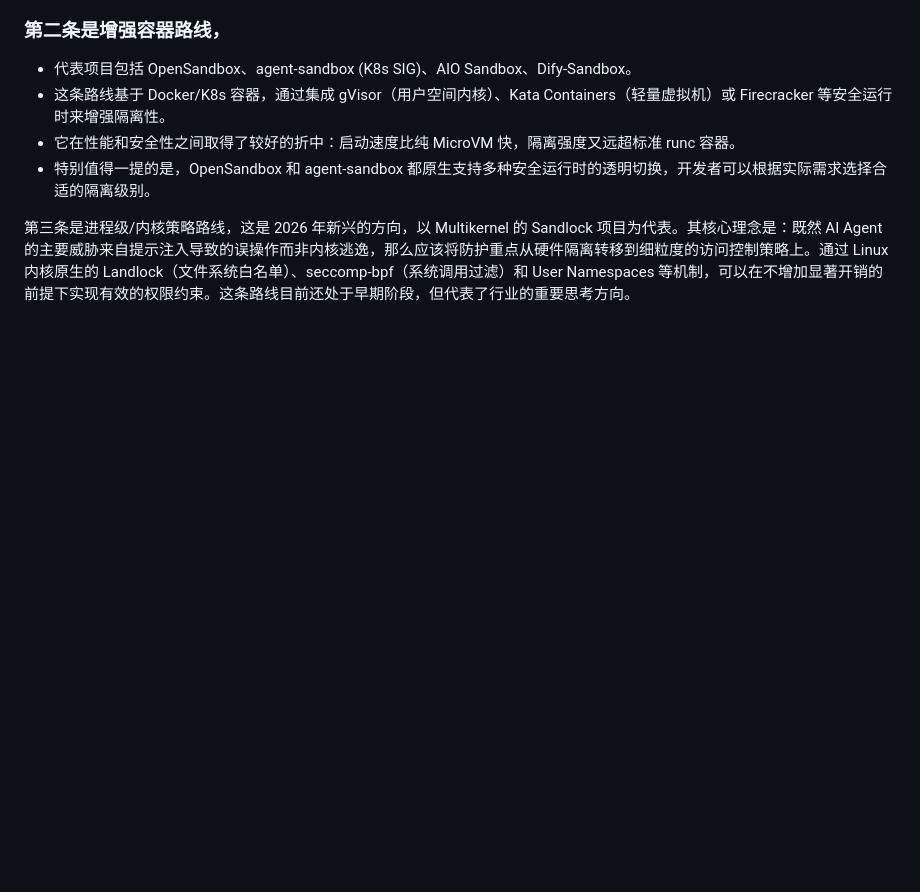
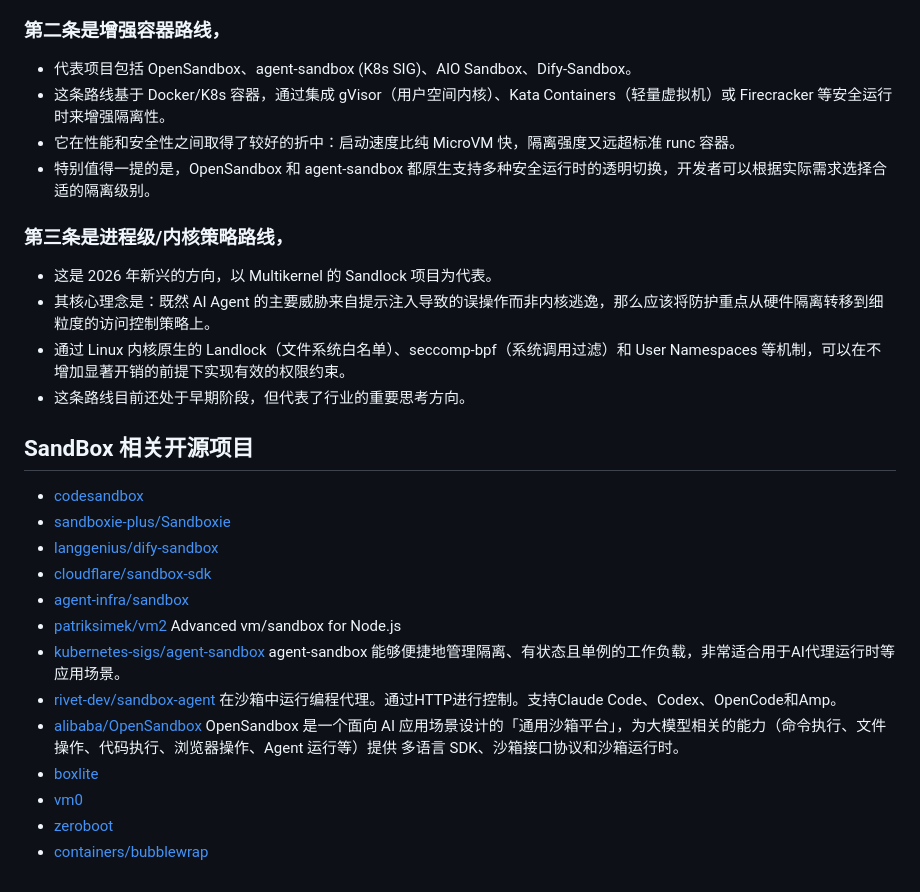
Before and after one commit to vxiaozhi/til, a Markdown page: agent-sandbox/README.md, the part around the change. Drawn GitHub-style; blank space fills up the shorter version.

```diff
--- a/agent-sandbox/README.md
+++ b/agent-sandbox/README.md
@@ -41,4 +41,24 @@
 - 它在性能和安全性之间取得了较好的折中：启动速度比纯 MicroVM 快，隔离强度又远超标准 runc 容器。
 - 特别值得一提的是，OpenSandbox 和 agent-sandbox 都原生支持多种安全运行时的透明切换，开发者可以根据实际需求选择合适的隔离级别。
 
-第三条是进程级/内核策略路线，这是 2026 年新兴的方向，以 Multikernel 的 Sandlock 项目为代表。其核心理念是：既然 AI Agent 的主要威胁来自提示注入导致的误操作而非内核逃逸，那么应该将防护重点从硬件隔离转移到细粒度的访问控制策略上。通过 Linux 内核原生的 Landlock（文件系统白名单）、seccomp-bpf（系统调用过滤）和 User Namespaces 等机制，可以在不增加显著开销的前提下实现有效的权限约束。这条路线目前还处于早期阶段，但代表了行业的重要思考方向。
+### 第三条是进程级/内核策略路线，
+- 这是 2026 年新兴的方向，以 Multikernel 的 Sandlock 项目为代表。
+- 其核心理念是：既然 AI Agent 的主要威胁来自提示注入导致的误操作而非内核逃逸，那么应该将防护重点从硬件隔离转移到细粒度的访问控制策略上。
+- 通过 Linux 内核原生的 Landlock（文件系统白名单）、seccomp-bpf（系统调用过滤）和 User Namespaces 等机制，可以在不增加显著开销的前提下实现有效的权限约束。
+- 这条路线目前还处于早期阶段，但代表了行业的重要思考方向。
+
+## SandBox 相关开源项目
+
+- [codesandbox](https://github.com/codesandbox)
+- [sandboxie-plus/Sandboxie](https://github.com/sandboxie-plus/Sandboxie)
+- [langgenius/dify-sandbox](https://github.com/langgenius/dify-sandbox)
+- [cloudflare/sandbox-sdk](https://github.com/cloudflare/sandbox-sdk)
+- [agent-infra/sandbox](https://github.com/agent-infra/sandbox)
+- [patriksimek/vm2](https://github.com/patriksimek/vm2) Advanced vm/sandbox for Node.js
+- [kubernetes-sigs/agent-sandbox](https://github.com/kubernetes-sigs/agent-sandbox) agent-sandbox 能够便捷地管理隔离、有状态且单例的工作负载，非常适合用于AI代理运行时等应用场景。
+- [rivet-dev/sandbox-agent](https://github.com/rivet-dev/sandbox-agent) 在沙箱中运行编程代理。通过HTTP进行控制。支持Claude Code、Codex、OpenCode和Amp。
+- [alibaba/OpenSandbox](https://github.com/alibaba/OpenSandbox) OpenSandbox 是一个面向 AI 应用场景设计的「通用沙箱平台」，为大模型相关的能力（命令执行、文件操作、代码执行、浏览器操作、Agent 运行等）提供 多语言 SDK、沙箱接口协议和沙箱运行时。
+- [boxlite](https://github.com/boxlite-ai/boxlite)
+- [vm0](https://github.com/vm0-ai/vm0)
+- [zeroboot](https://github.com/zerobootdev/zeroboot)
+- [containers/bubblewrap](https://github.com/containers/bubblewrap)
```
